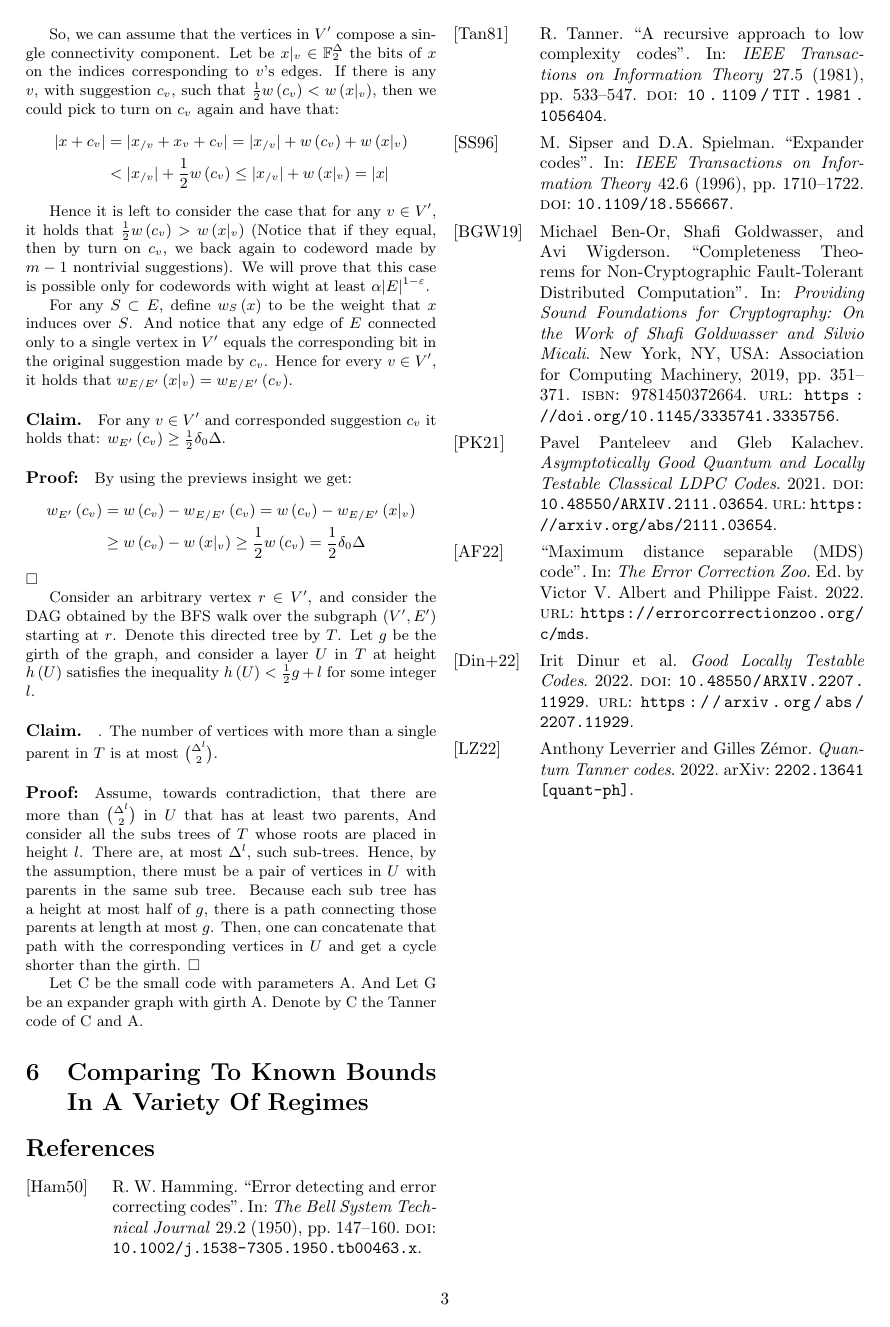
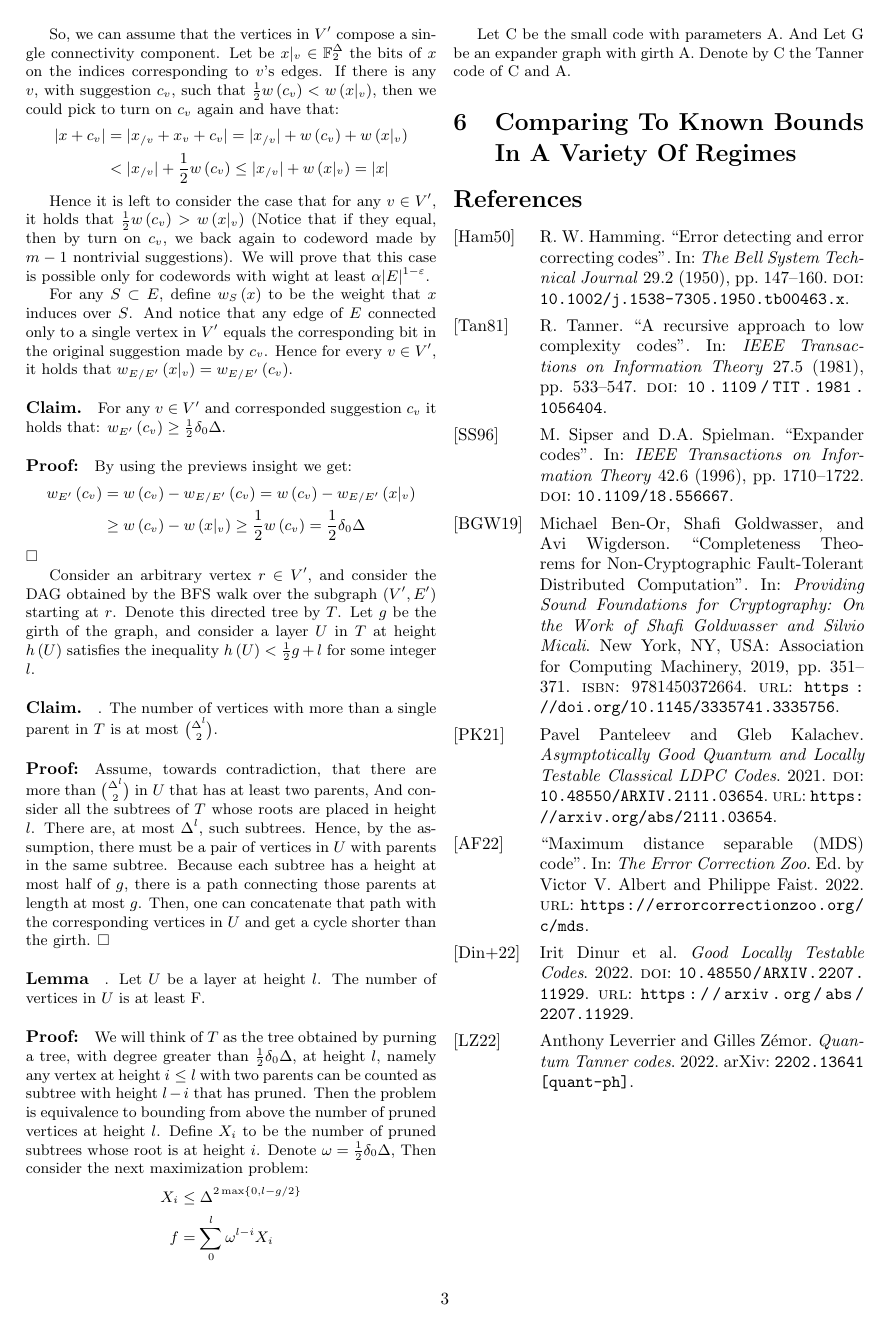
Before and after one commit to dudupo/Academic, a LaTeX document (projects/NLTES_project/ldpc_ltc.tex): page 3 of 3. The pictures show the PDF file projects/pdfs/ldpc_ltc.pdf that the author committed with the source.

Commit message:
compiling -Tue Oct 25 12:56:53 PM IDT 2022

```diff
--- a/projects/NLTES_project/ldpc_ltc.tex
+++ b/projects/NLTES_project/ldpc_ltc.tex
@@ -143,7 +143,18 @@ $\square$
 Consider an arbitrary vertex $r \in V^\prime$, and consider the DAG obtained by the BFS walk over the subgraph $\left(V^\prime, E^\prime \right)$ starting at $r$. Denote this directed tree by $T$.
 Let $g$ be the girth of the graph, and consider a layer $U$ in $T$ at height $h\left( U \right)$ satisfies the inequality $ h\left( U \right) < \frac{1}{2}g + l$ for some integer $l$.
 \paragraph{Claim.}. The number of vertices with more than a single parent in $T$ is at most ${\Delta^l}\choose{2}$.
-\paragraph{Proof:}Assume, towards contradiction, that there are more than $ \Delta^l \choose 2 $ in $U$ that has at least two parents, And consider all the subs trees of $T$ whose roots are placed in height $l$. There are, at most $\Delta^l$, such sub-trees. Hence, by the assumption, there must be a pair of vertices in $U$ with parents in the same sub tree. Because each sub tree has a height at most half of $g$, there is a path connecting those parents at length at most $g$. Then, one can concatenate that path with the corresponding vertices in $U$ and get a cycle shorter than the girth. $\square$
+\paragraph{Proof:}Assume, towards contradiction, that there are more than $ \Delta^l \choose 2 $ in $U$ that has at least two parents, And consider all the subtrees of $T$ whose roots are placed in height $l$. There are, at most $\Delta^l$, such subtrees. Hence, by the assumption, there must be a pair of vertices in $U$ with parents in the same subtree. Because each subtree has a height at most half of $g$, there is a path connecting those parents at length at most $g$. Then, one can concatenate that path with the corresponding vertices in $U$ and get a cycle shorter than the girth. $\square$
+
+\paragraph{Lemma}. Let $U$ be a layer at height $l$. The number of vertices in $U$ is at least F.
+
+\paragraph{Proof:} We will think of $T$ as the tree obtained by purning a tree, with degree greater than $\frac{1}{2}\delta_{0}\Delta$, at height $l$, namely any vertex at height $i \le l $ with two parents can be counted as subtree with height $l-i$ that has pruned. Then the problem is equivalence to bounding from above the number of pruned vertices at height $l$. Define $X_{i}$ to be the number of pruned subtrees whose root is at height $i$. Denote $ \omega = \frac{1}{2}\delta_{0}\Delta$, Then consider the next maximization problem:
+\begin{equation*}
+  \begin{split}
+    X_{i} & \le \Delta^{2\max \left\{ 0, l-g/2 \right\}} \\
+    f & = \sum_{0}^{l}{\omega^{l-i}X_{i} }
+  \end{split}
+\end{equation*}
+
 
 Let C be the small code with parameters A. And Let G be an expander graph with girth A. Denote by C the Tanner code of  C and A.
   \section{Comparing To Known Bounds In A Variety Of Regimes}
```
Also changed, not shown: projects/pdfs/ldpc_ltc.pdf.
